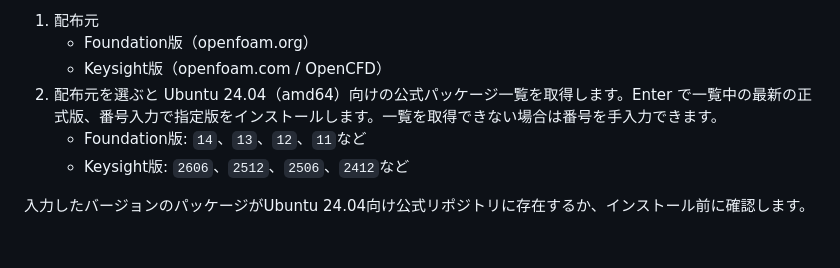
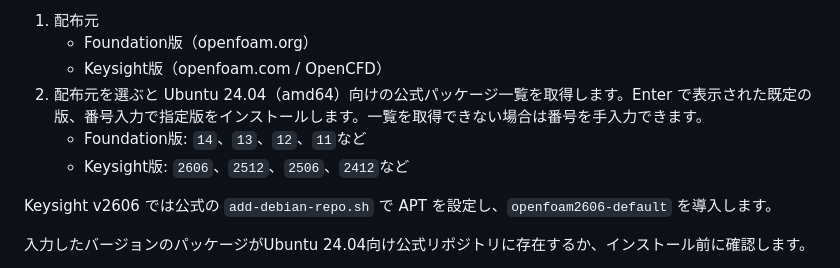
Before and after one commit to mmer547/OpenCAE-wsl-manager, a Markdown page: openfoam-installer/README.md, the part around the change. GitHub-like rendering; blank space fills up the shorter version.

```diff
--- a/openfoam-installer/README.md
+++ b/openfoam-installer/README.md
@@ -37,9 +37,11 @@
 1. 配布元
    - Foundation版（openfoam.org）
    - Keysight版（openfoam.com / OpenCFD）
-2. 配布元を選ぶと Ubuntu 24.04（amd64）向けの公式パッケージ一覧を取得します。Enter で一覧中の最新の正式版、番号入力で指定版をインストールします。一覧を取得できない場合は番号を手入力できます。
+2. 配布元を選ぶと Ubuntu 24.04（amd64）向けの公式パッケージ一覧を取得します。Enter で表示された既定の版、番号入力で指定版をインストールします。一覧を取得できない場合は番号を手入力できます。
    - Foundation版: `14`、`13`、`12`、`11`など
    - Keysight版: `2606`、`2512`、`2506`、`2412`など
+
+Keysight v2606 では公式の `add-debian-repo.sh` で APT を設定し、`openfoam2606-default` を導入します。
 
 入力したバージョンのパッケージがUbuntu 24.04向け公式リポジトリに存在するか、インストール前に確認します。
 
```
Also changed, not shown: README.md (+5 -3 lines), SPECIFICATION.md (+2 -2 lines), docs/images/software-selection.png, 3 other files.
